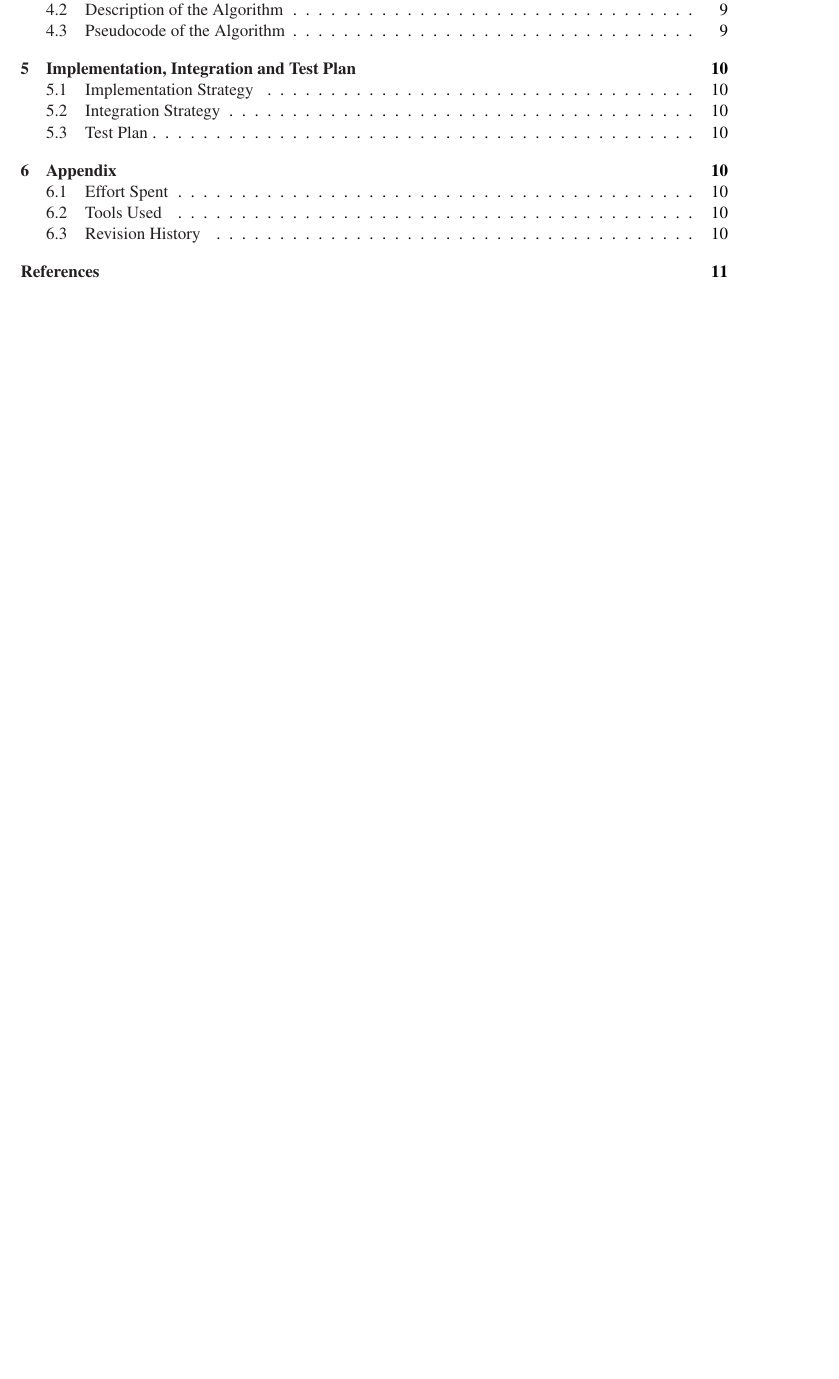
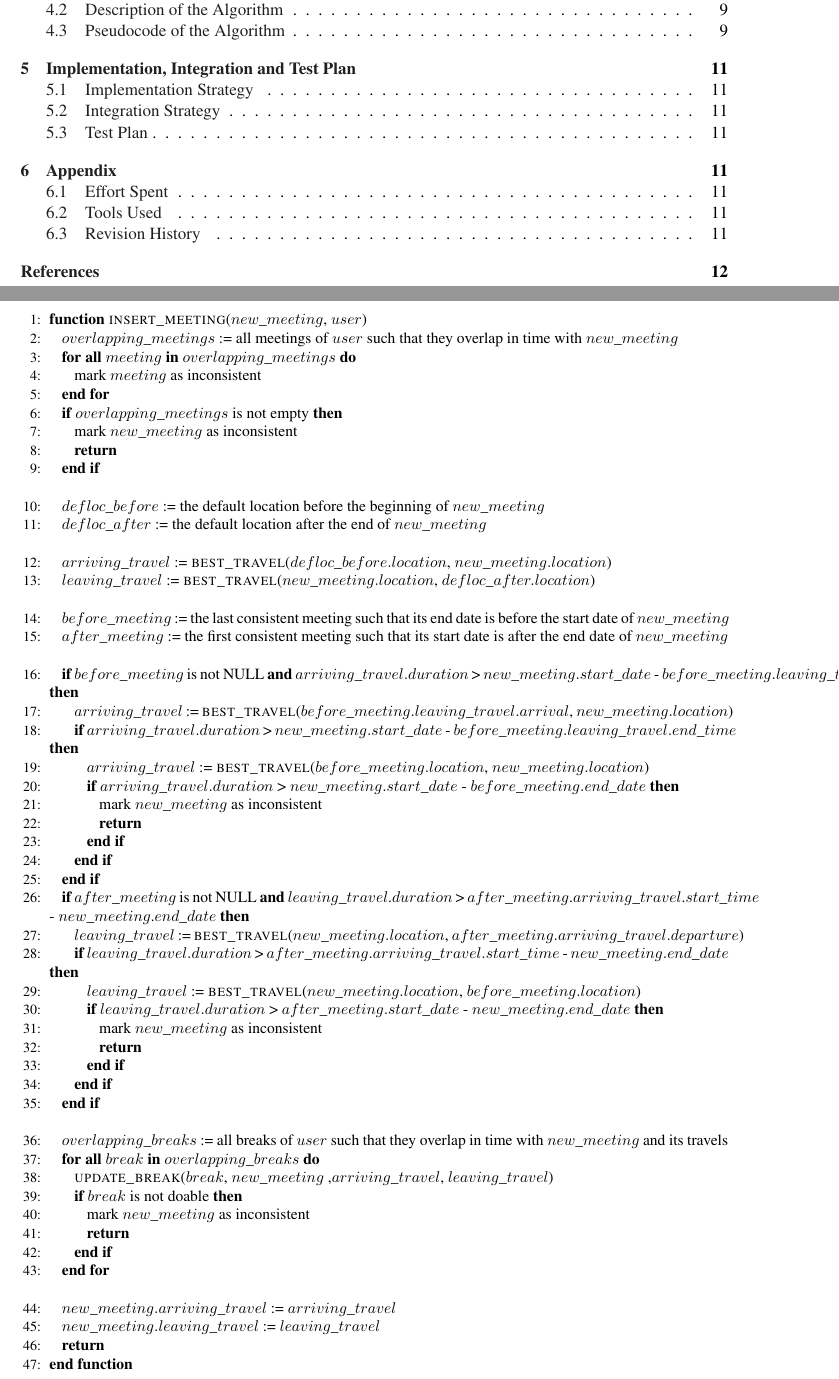
Before and after one commit to TommasoBianchi/BettiBianchi_SWENG2, a LaTeX document (DD/Latex/main.tex, which reads DD/Latex/Files/Algorithm/pseudocode.tex, DD/Latex/Utils/commandsFile.tex): part of page 3 of 11 before the commit and two parts of pages 3 and 10 of 12 after it, the two joined at a grey line, cut so that both start at the same text, the shorter picture padded with empty space. Compiled offline with pdfLaTeX; a LaTeX package or settings file that is missing is left out.

Commit message:
First draft of algorithm's pseudocode + tentative layout

```diff
--- a/DD/Latex/Files/Algorithm/pseudocode.tex
+++ b/DD/Latex/Files/Algorithm/pseudocode.tex
@@ -34,3 +34,62 @@ Mark Meeting as Inconsistent
 
 - flip a bit on the meeting
 - create a warning
+
+\clearpage
+
+\begin{algorithmic}[1]
+\Function{insert\_meeting}{$new\_meeting$, $user$}
+	\State $overlapping\_meetings$ := all meetings of $user$ such that they overlap in time with $new\_meeting$
+	\ForAll{$meeting$ \textbf{in} $overlapping\_meetings$}
+		\State mark $meeting$ as inconsistent
+	\EndFor
+	\If{$overlapping\_meetings$ is not empty}
+		\State mark $new\_meeting$ as inconsistent
+		\State \textbf{return}
+	\EndIf
+	\Statex
+	\State $defloc\_before$ := the default location before the beginning of $new\_meeting$
+	\State $defloc\_after$ := the default location after the end of $new\_meeting$
+	\Statex
+	\State $arriving\_travel$ := \Call{best\_travel}{$defloc\_before.location$, $new\_meeting.location$}
+	\State $leaving\_travel$ := \Call{best\_travel}{$new\_meeting.location$, $defloc\_after.location$}
+	\Statex
+	\State $before\_meeting$ := the last consistent meeting such that its end date is before the start date of $new\_meeting$
+	\State $after\_meeting$ := the first consistent meeting such that its start date is after the end date of $new\_meeting$
+	\Statex
+	\If{$before\_meeting$ is not NULL \textbf{and} $arriving\_travel.duration$ > $new\_meeting.start\_date$ - $before\_meeting.leaving\_travel.end\_time$}
+		\State $arriving\_travel$ := \Call{best\_travel}{$before\_meeting.leaving\_travel.arrival$, $new\_meeting.location$}
+		\If{$arriving\_travel.duration$ > $new\_meeting.start\_date$ - $before\_meeting.leaving\_travel.end\_time$}
+			\State $arriving\_travel$ := \Call{best\_travel}{$before\_meeting.location$, $new\_meeting.location$}
+			\If{$arriving\_travel.duration$ > $new\_meeting.start\_date$ - $before\_meeting.end\_date$}
+				\State mark $new\_meeting$ as inconsistent
+				\State \textbf{return}
+			\EndIf
+		\EndIf
+	\EndIf
+	\If{$after\_meeting$ is not NULL \textbf{and} $leaving\_travel$.$duration$ > $after\_meeting$.$arriving\_travel$.$start\_time$ - $new\_meeting$.$end\_date$}
+		\State $leaving\_travel$ := \Call{best\_travel}{$new\_meeting.location$, $after\_meeting.arriving\_travel.departure$}
+		\If{$leaving\_travel.duration$ > $after\_meeting.arriving\_travel.start\_time$ - $new\_meeting.end\_date$}
+			\State $leaving\_travel$ := \Call{best\_travel}{$new\_meeting.location$, $before\_meeting.location$}
+			\If{$leaving\_travel.duration$ > $after\_meeting.start\_date$ - $new\_meeting.end\_date$}
+				\State mark $new\_meeting$ as inconsistent
+				\State \textbf{return}
+			\EndIf
+		\EndIf
+	\EndIf
+	\Statex
+	\State $overlapping\_breaks$ := all breaks of $user$ such that they overlap in time with $new\_meeting$ and its travels
+	\ForAll{$break$ \textbf{in} $overlapping\_breaks$}
+		\State \Call{update\_break}{$break$, $new\_meeting$ ,$arriving\_travel$, $leaving\_travel$}
+		\If{$break$ is not doable}
+			\State mark $new\_meeting$ as inconsistent
+			\State \textbf{return}
+		\EndIf
+	\EndFor
+	\Statex
+	\State $new\_meeting.arriving\_travel$ := $arriving\_travel$
+	\State $new\_meeting.leaving\_travel$ := $leaving\_travel$
+	%\State \Call{store}{$new\_meeting$} % probably we need to store it anyway
+	\State \textbf{return}
+\EndFunction
+\end{algorithmic}
--- a/DD/Latex/Utils/commandsFile.tex
+++ b/DD/Latex/Utils/commandsFile.tex
@@ -123,7 +123,13 @@
 \usepackage[superscript,biblabel]{cite} % superscript citations
 \usepackage{float}	% make figures and table stay where I want them to be
 \usepackage{soul}	% horizontally cross words
-\usepackage{listings}% code syntax highlighting for alloy
+\usepackage{listings} % code syntax highlighting for alloy
+\usepackage{algorithmicx} % algorithm pseudocode
+\usepackage{algpseudocode}
+\makeatletter
+\renewcommand{\ALG@beginalgorithmic}{\small}
+\makeatother
+\algrenewcommand\algorithmicindent{0.8em}
 
 
 % links configuration
```
